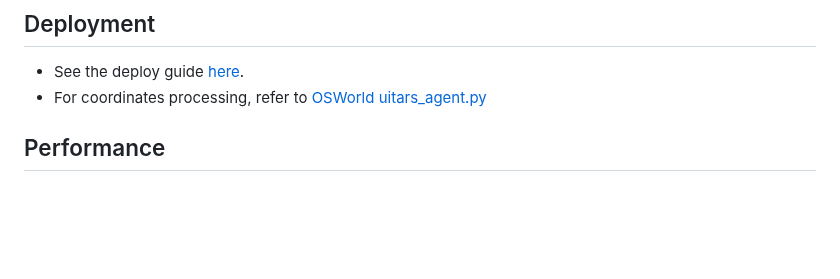
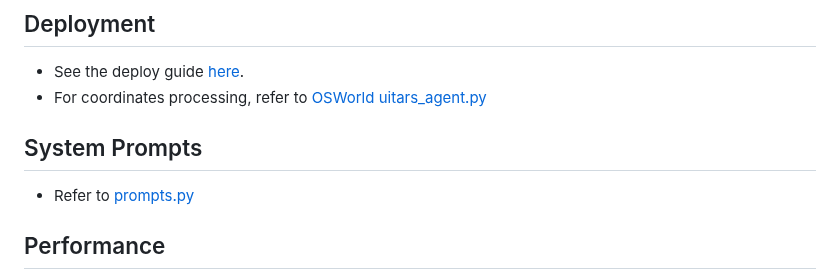
Before and after one commit to yji0728/UI-TARS, a Markdown page: README.md, the part around the change. Drawn GitHub-style; blank space fills up the shorter version.

Commit message:
update readme with prompts

```diff
--- a/README.md
+++ b/README.md
@@ -37,6 +37,9 @@ Leveraging the foundational architecture introduced in [our recent paper](https:
 ## Deployment
 - See the deploy guide <a href="README_deploy.md">here</a>.
 - For coordinates processing, refer to [OSWorld uitars_agent.py](https://github.com/xlang-ai/OSWorld/blob/main/mm_agents/uitars_agent.py)
+
+## System Prompts
+- Refer to <a href="./prompts.py">prompts.py</a>
 
 
 ## Performance
```
